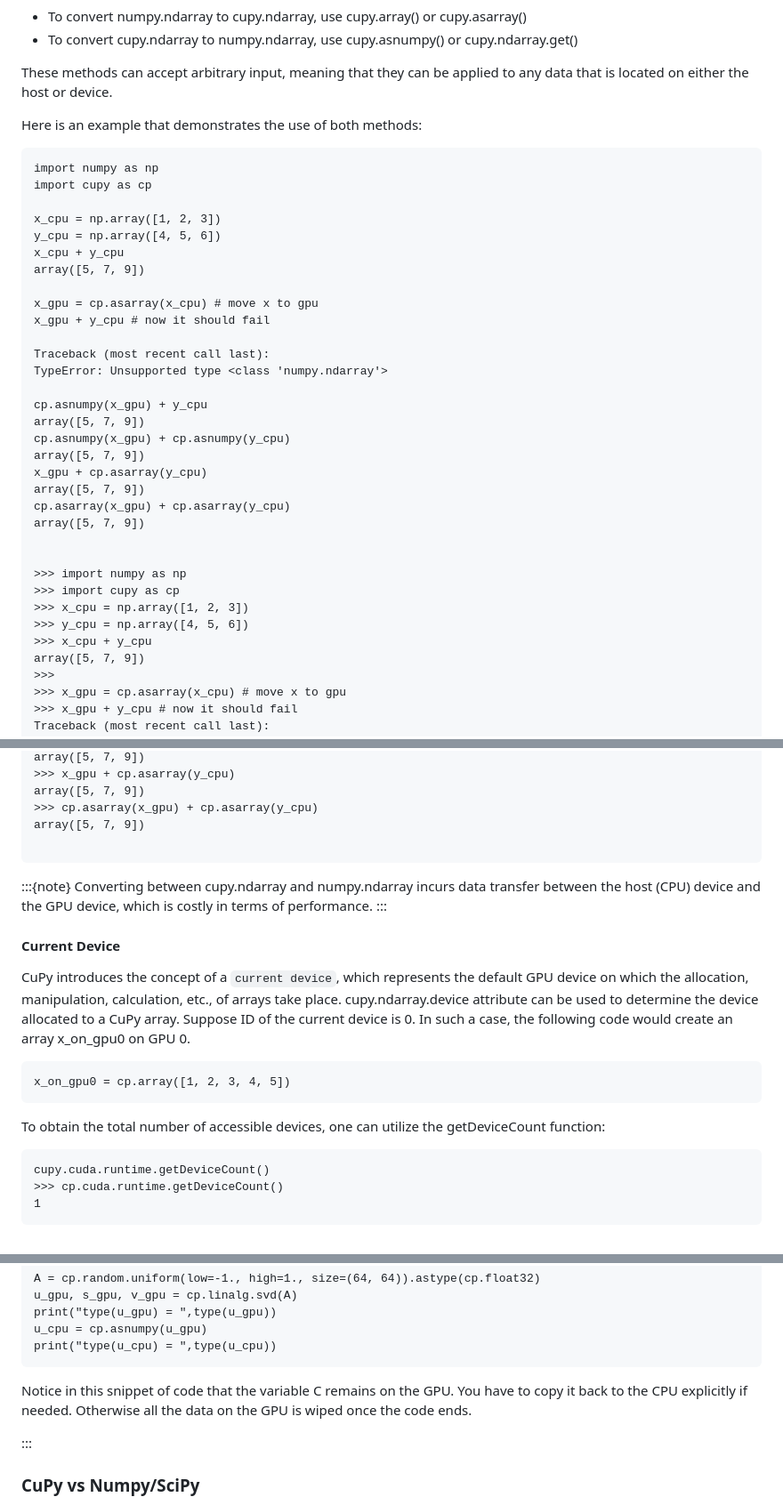
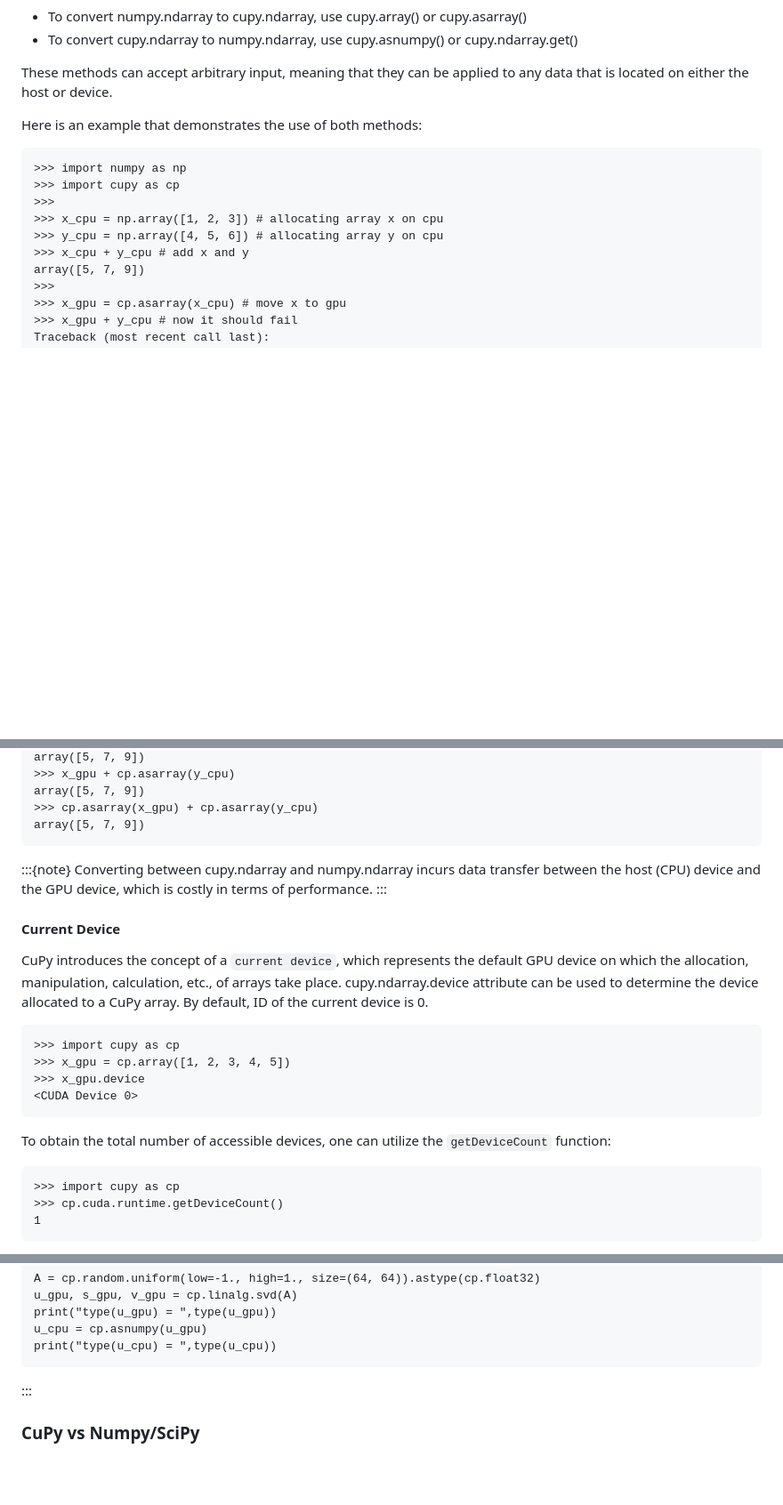
Before and after one commit to qianglise/python-for-hpc, a Markdown page: content/cupy.md, 3 parts joined by grey strips. Shown at 89% size. Drawn GitHub-style; blank space fills up the shorter version.

Commit message:
more content

````diff
--- a/content/cupy.md
+++ b/content/cupy.md
@@ -105,35 +105,12 @@ that is located on either the host or device.
 
 Here is an example that demonstrates the use of both methods:
 ```
-import numpy as np
-import cupy as cp
-
-x_cpu = np.array([1, 2, 3])
-y_cpu = np.array([4, 5, 6])
-x_cpu + y_cpu
-array([5, 7, 9])
-
-x_gpu = cp.asarray(x_cpu) # move x to gpu
-x_gpu + y_cpu # now it should fail
-
-Traceback (most recent call last):
-TypeError: Unsupported type <class 'numpy.ndarray'>
-
-cp.asnumpy(x_gpu) + y_cpu
-array([5, 7, 9])
-cp.asnumpy(x_gpu) + cp.asnumpy(y_cpu)
-array([5, 7, 9])
-x_gpu + cp.asarray(y_cpu)
-array([5, 7, 9])
-cp.asarray(x_gpu) + cp.asarray(y_cpu)
-array([5, 7, 9])
-
-
 >>> import numpy as np
 >>> import cupy as cp
->>> x_cpu = np.array([1, 2, 3])
->>> y_cpu = np.array([4, 5, 6])
->>> x_cpu + y_cpu
+>>>
+>>> x_cpu = np.array([1, 2, 3]) # allocating array x on cpu
+>>> y_cpu = np.array([4, 5, 6]) # allocating array y on cpu
+>>> x_cpu + y_cpu # add x and y
 array([5, 7, 9])
 >>>
 >>> x_gpu = cp.asarray(x_cpu) # move x to gpu
@@ -155,7 +132,6 @@ array([5, 7, 9])
 array([5, 7, 9])
 >>> cp.asarray(x_gpu) + cp.asarray(y_cpu)
 array([5, 7, 9])
-
 ```
 
 
@@ -173,16 +149,18 @@ which represents the default GPU device on which
 the allocation, manipulation, calculation, etc.,
 of arrays take place. cupy.ndarray.device attribute
 can be used to determine the device allocated to a CuPy array.
-Suppose ID of the current device is 0. In such a case,
-the following code would create an array x_on_gpu0 on GPU 0.
+By default, ID of the current device is 0.
 
 ```
-x_on_gpu0 = cp.array([1, 2, 3, 4, 5])
+>>> import cupy as cp
+>>> x_gpu = cp.array([1, 2, 3, 4, 5])
+>>> x_gpu.device
+<CUDA Device 0>
 ```
 To obtain the total number of accessible devices,
-one can utilize the getDeviceCount function:
+one can utilize the `getDeviceCount` function:
 ```
-cupy.cuda.runtime.getDeviceCount()
+>>> import cupy as cp
 >>> cp.cuda.runtime.getDeviceCount()
 1
 ```
@@ -273,11 +251,6 @@ print("type(u_gpu) = ",type(u_gpu))
 u_cpu = cp.asnumpy(u_gpu)
 print("type(u_cpu) = ",type(u_cpu))
 ```
-
-Notice in this snippet of code that the variable C remains on the GPU.
-You have to copy it back to the CPU explicitly if needed.
-Otherwise all the data on the GPU is wiped once the code ends.
-
 :::
 
 
````
